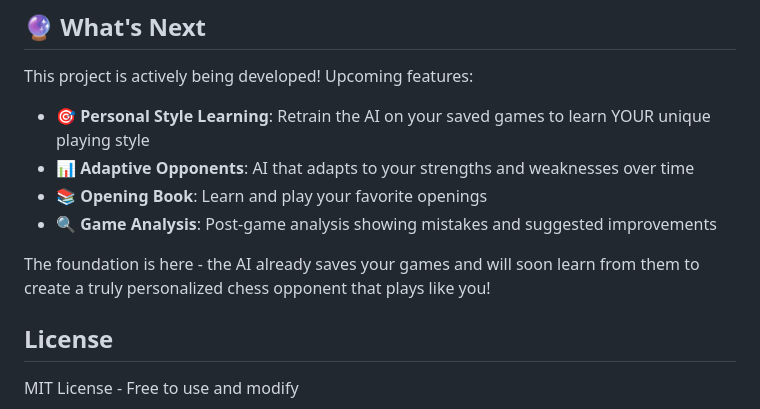
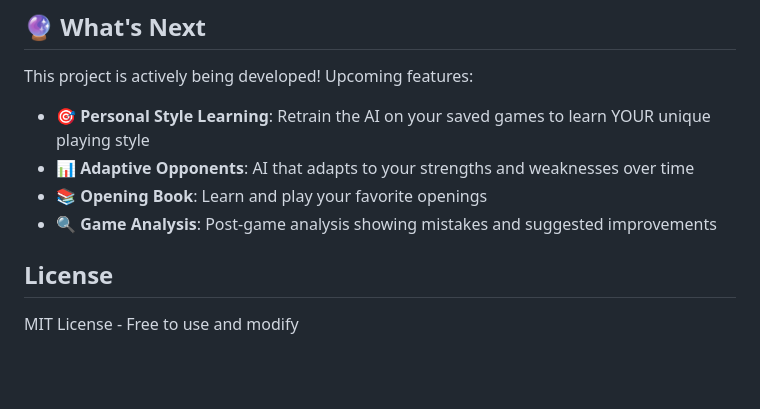
Before and after one commit to eliskarcini/personal-chess-ai, a Markdown page: README.md, the part around one of its changes. Drawn GitHub-style; blank space fills up the shorter version.

```diff
--- a/README.md
+++ b/README.md
@@ -111,8 +111,6 @@ This project is actively being developed! Upcoming features:
 - **📚 Opening Book**: Learn and play your favorite openings
 - **🔍 Game Analysis**: Post-game analysis showing mistakes and suggested improvements
 
-The foundation is here - the AI already saves your games and will soon learn from them to create a truly personalized chess opponent that plays like you!
-
 ## License
 
 MIT License - Free to use and modify
```
Also changed, not shown: other parts of README.md (+1 -1 lines).
